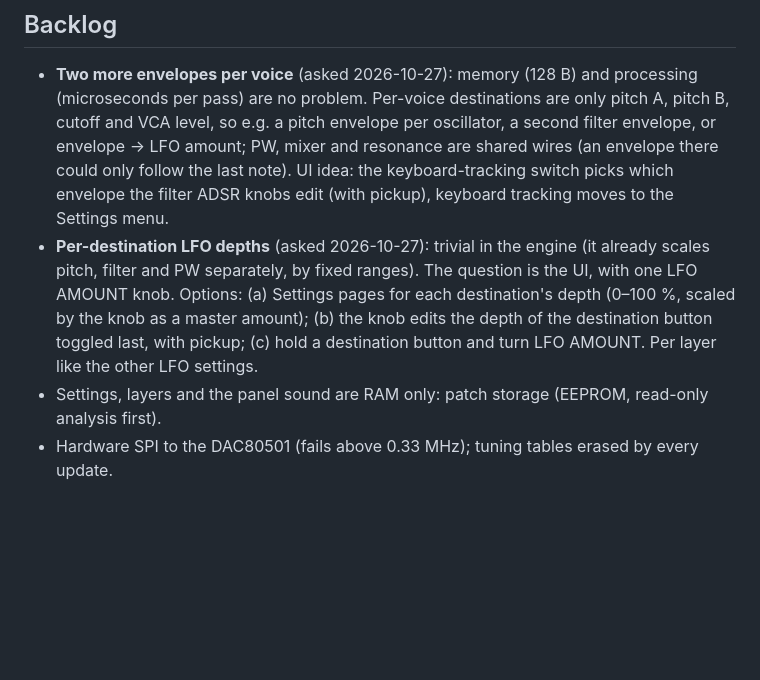
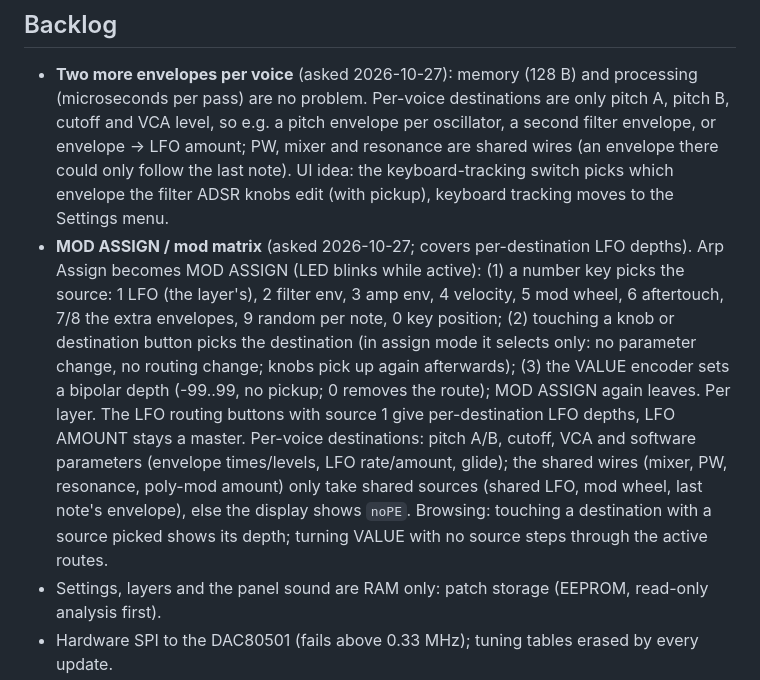
Before and after one commit to klaine/pro-8000, a Markdown page: NOTES.md, the part around the change. Drawn GitHub-style; blank space fills up the shorter version.

Commit message:
NOTES: backlog the MOD ASSIGN mod matrix design
Co-Authored-By: Claude Opus 5.5 <noreply@anthropic.com>

```diff
--- a/NOTES.md
+++ b/NOTES.md
@@ -394,11 +394,17 @@ into CVs through each voice's tuning tables. First-guess ranges, all constants i
   envelope per oscillator, a second filter envelope, or envelope → LFO amount; PW, mixer and resonance are
   shared wires (an envelope there could only follow the last note). UI idea: the keyboard-tracking switch picks
   which envelope the filter ADSR knobs edit (with pickup), keyboard tracking moves to the Settings menu.
-- **Per-destination LFO depths** (asked 2026-10-27): trivial in the engine (it already scales pitch, filter and
-  PW separately, by fixed ranges). The question is the UI, with one LFO AMOUNT knob. Options: (a) Settings pages
-  for each destination's depth (0–100 %, scaled by the knob as a master amount); (b) the knob edits the depth of
-  the destination button toggled last, with pickup; (c) hold a destination button and turn LFO AMOUNT. Per layer
-  like the other LFO settings.
+- **MOD ASSIGN / mod matrix** (asked 2026-10-27; covers per-destination LFO depths). Arp Assign becomes MOD
+  ASSIGN (LED blinks while active): (1) a number key picks the source: 1 LFO (the layer's), 2 filter env, 3 amp
+  env, 4 velocity, 5 mod wheel, 6 aftertouch, 7/8 the extra envelopes, 9 random per note, 0 key position;
+  (2) touching a knob or destination button picks the destination (in assign mode it selects only: no parameter
+  change, no routing change; knobs pick up again afterwards); (3) the VALUE encoder sets a bipolar depth (-99..99,
+  no pickup; 0 removes the route); MOD ASSIGN again leaves. Per layer. The LFO routing buttons with source 1 give
+  per-destination LFO depths, LFO AMOUNT stays a master. Per-voice destinations: pitch A/B, cutoff, VCA and
+  software parameters (envelope times/levels, LFO rate/amount, glide); the shared wires (mixer, PW, resonance,
+  poly-mod amount) only take shared sources (shared LFO, mod wheel, last note's envelope), else the display shows
+  `noPE`. Browsing: touching a destination with a source picked shows its depth; turning VALUE with no source
+  steps through the active routes.
 - Settings, layers and the panel sound are RAM only: patch storage (EEPROM, read-only analysis first).
 - Hardware SPI to the DAC80501 (fails above 0.33 MHz); tuning tables erased by every update.
 
```
